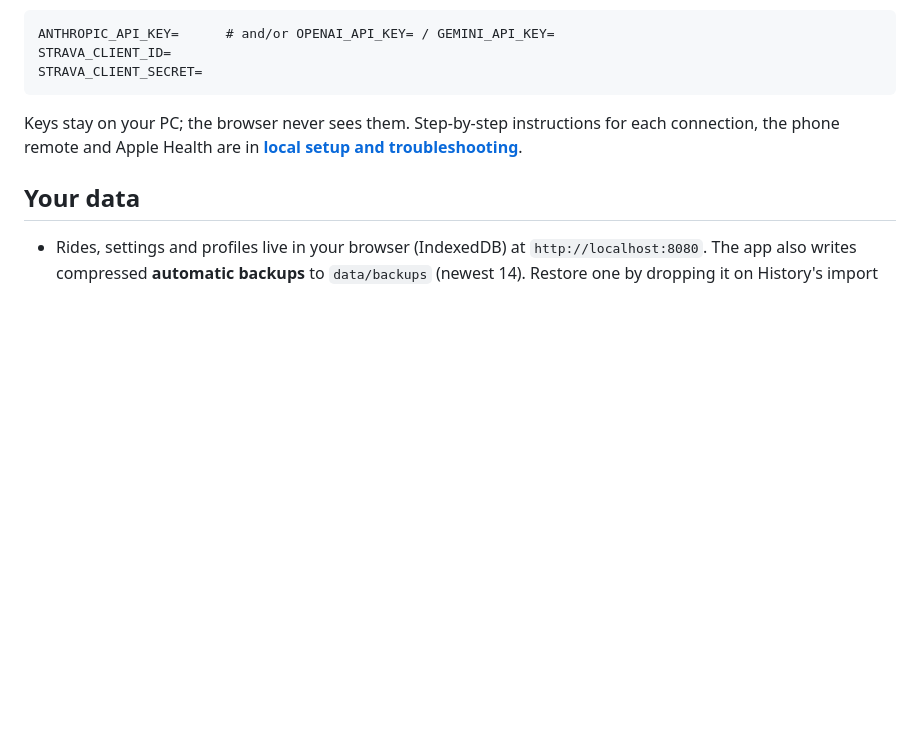
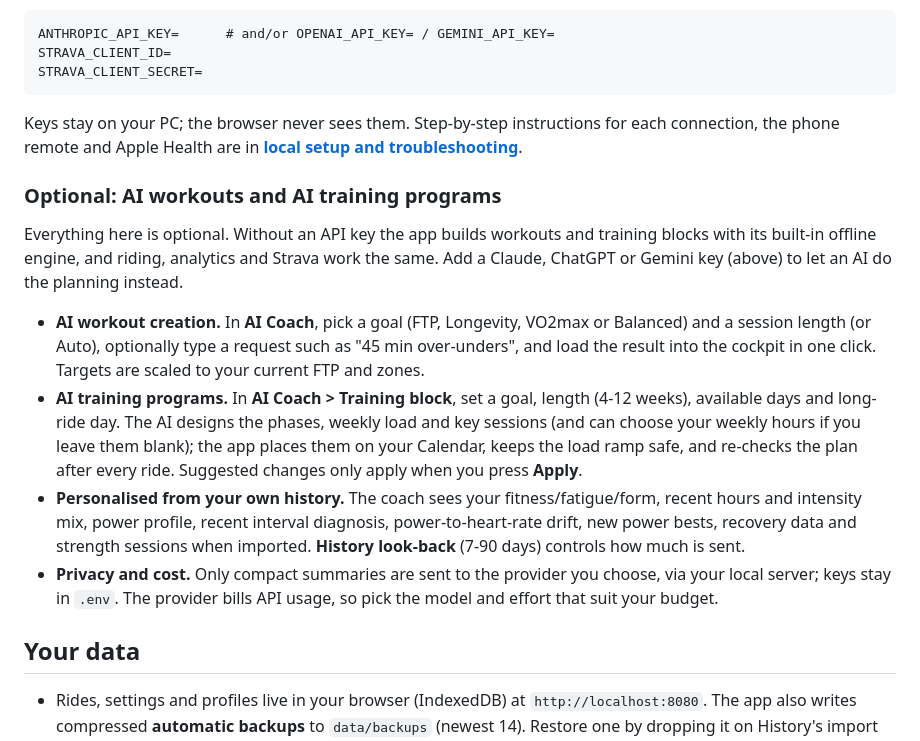
Before and after one commit to dacronje-quant/Apex-Velo-Lab, a Markdown page: README.md, the part around the change. GitHub-like rendering; blank space fills up the shorter version.

Commit message:
Add optional AI workout creation and AI training programs section to README
Co-Authored-By: Claude Sonnet 5.5 <noreply@anthropic.com>
Claude-Session: https://claude.ai/code/session_01BPAKPuPiHabNXtcjpBjXX1

```diff
--- a/README.md
+++ b/README.md
@@ -88,6 +88,15 @@ STRAVA_CLIENT_SECRET=
 
 Keys stay on your PC; the browser never sees them. Step-by-step instructions for each connection, the phone remote and Apple Health are in **[local setup and troubleshooting](docs/LOCAL-SETUP.md)**.
 
+### Optional: AI workouts and AI training programs
+
+Everything here is optional. Without an API key the app builds workouts and training blocks with its built-in offline engine, and riding, analytics and Strava work the same. Add a Claude, ChatGPT or Gemini key (above) to let an AI do the planning instead.
+
+- **AI workout creation.** In **AI Coach**, pick a goal (FTP, Longevity, VO2max or Balanced) and a session length (or Auto), optionally type a request such as "45 min over-unders", and load the result into the cockpit in one click. Targets are scaled to your current FTP and zones.
+- **AI training programs.** In **AI Coach > Training block**, set a goal, length (4-12 weeks), available days and long-ride day. The AI designs the phases, weekly load and key sessions (and can choose your weekly hours if you leave them blank); the app places them on your Calendar, keeps the load ramp safe, and re-checks the plan after every ride. Suggested changes only apply when you press **Apply**.
+- **Personalised from your own history.** The coach sees your fitness/fatigue/form, recent hours and intensity mix, power profile, recent interval diagnosis, power-to-heart-rate drift, new power bests, recovery data and strength sessions when imported. **History look-back** (7-90 days) controls how much is sent.
+- **Privacy and cost.** Only compact summaries are sent to the provider you choose, via your local server; keys stay in `.env`. The provider bills API usage, so pick the model and effort that suit your budget.
+
 ## Your data
 
 - Rides, settings and profiles live in your browser (IndexedDB) at `http://localhost:8080`. The app also writes compressed **automatic backups** to `data/backups` (newest 14). Restore one by dropping it on History's import zone.
```
